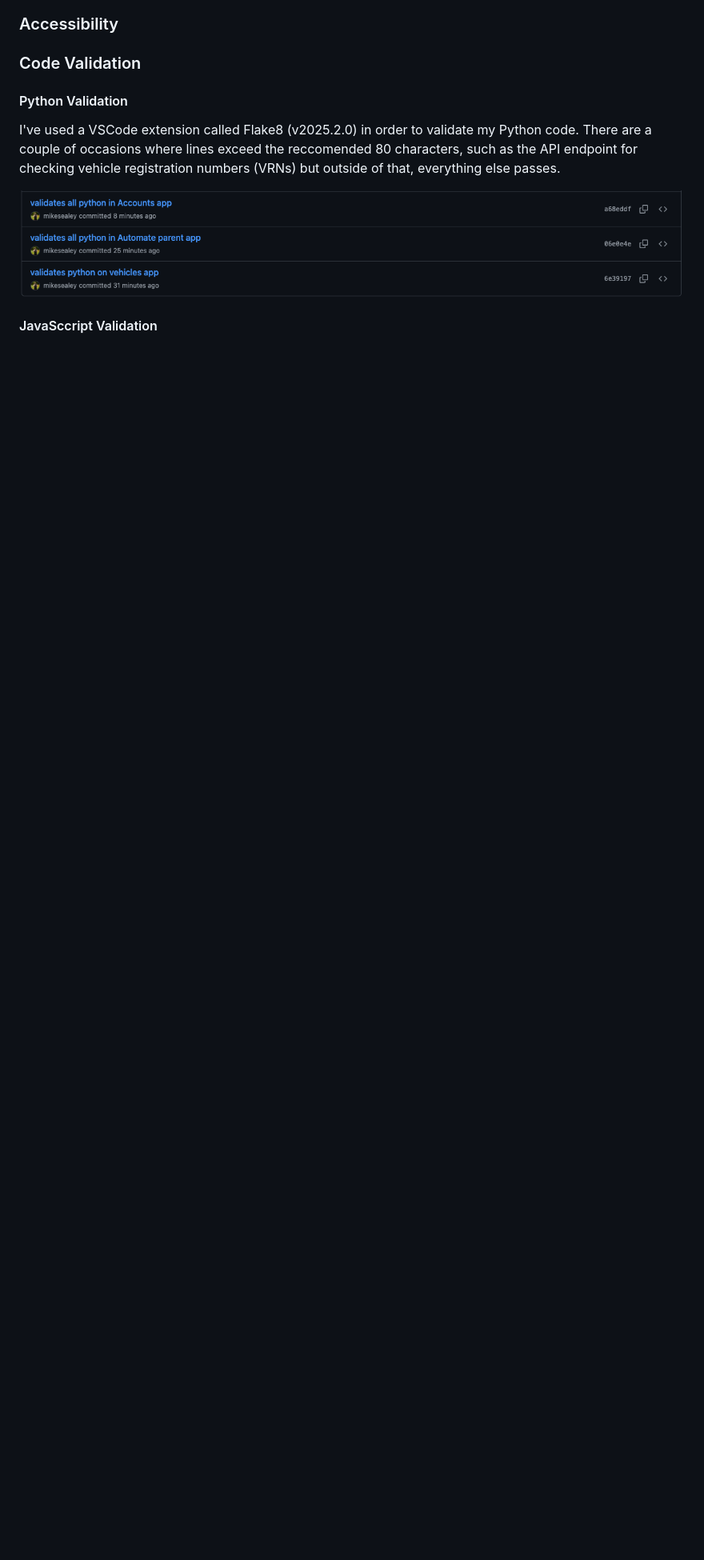
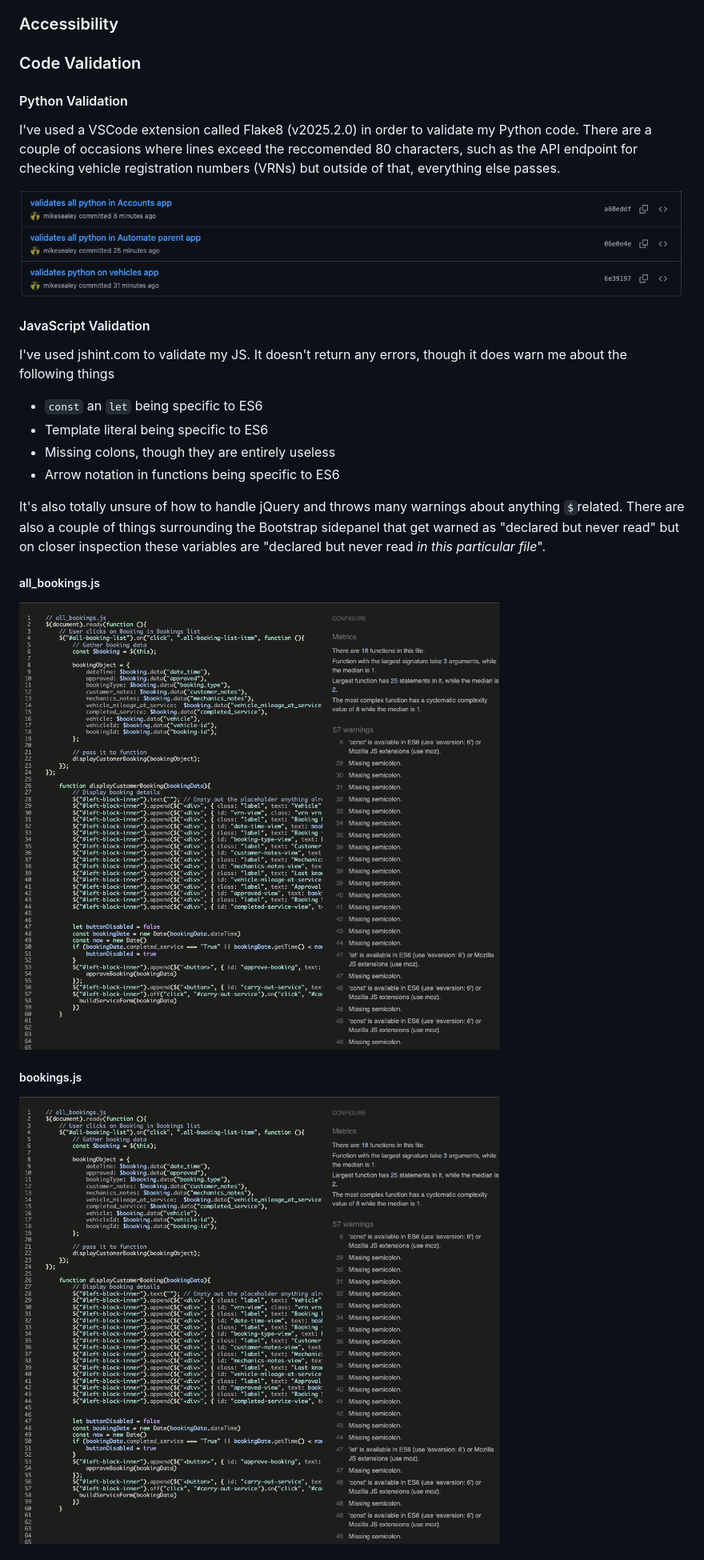
Before and after one commit to mikesealey/ci_pp3, a Markdown page: README.md, the part around the change printed below. Shown: that part at 80% size. Rendered like a GitHub page; pictures changed too: readme_images/js_validation_all_bookings.png (added), readme_images/js_validation_bookings.png (added); blank space fills up the shorter version.

Commit message:
updates js validation section in readme

```diff
--- a/README.md
+++ b/README.md
@@ -12,4 +12,18 @@ I've used a VSCode extension called Flake8 (v2025.2.0) in order to validate my P
 
 ![Python Validation Commits](./readme_images/python_validation_commits.png)
 
-#### JavaSccript Validation
+#### JavaScript Validation
+I've used jshint.com to validate my JS. It doesn't return any errors, though it does warn me about the following things
+* `const` an `let` being specific to ES6
+* Template literal being specific to ES6
+* Missing colons, though they are entirely useless
+* Arrow notation in functions being specific to ES6
+
+It's also totally unsure of how to handle jQuery and throws many warnings about anything `$`related. There are also a couple of things surrounding the Bootstrap sidepanel that get warned as "declared but never read" but on closer inspection these variables are "declared but never read _in this particular file_".
+
+##### all_bookings.js
+![Validating all_bookings](./readme_images/js_validation_all_bookings.png)
+
+##### bookings.js
+![Validating bookings](./readme_images/js_validation_bookings.png)
+
```
Also changed, not shown: other parts of README.md (+7 -0 lines), readme_images/js_validation_common.png (added), readme_images/js_validation_vehicles.png (added).
